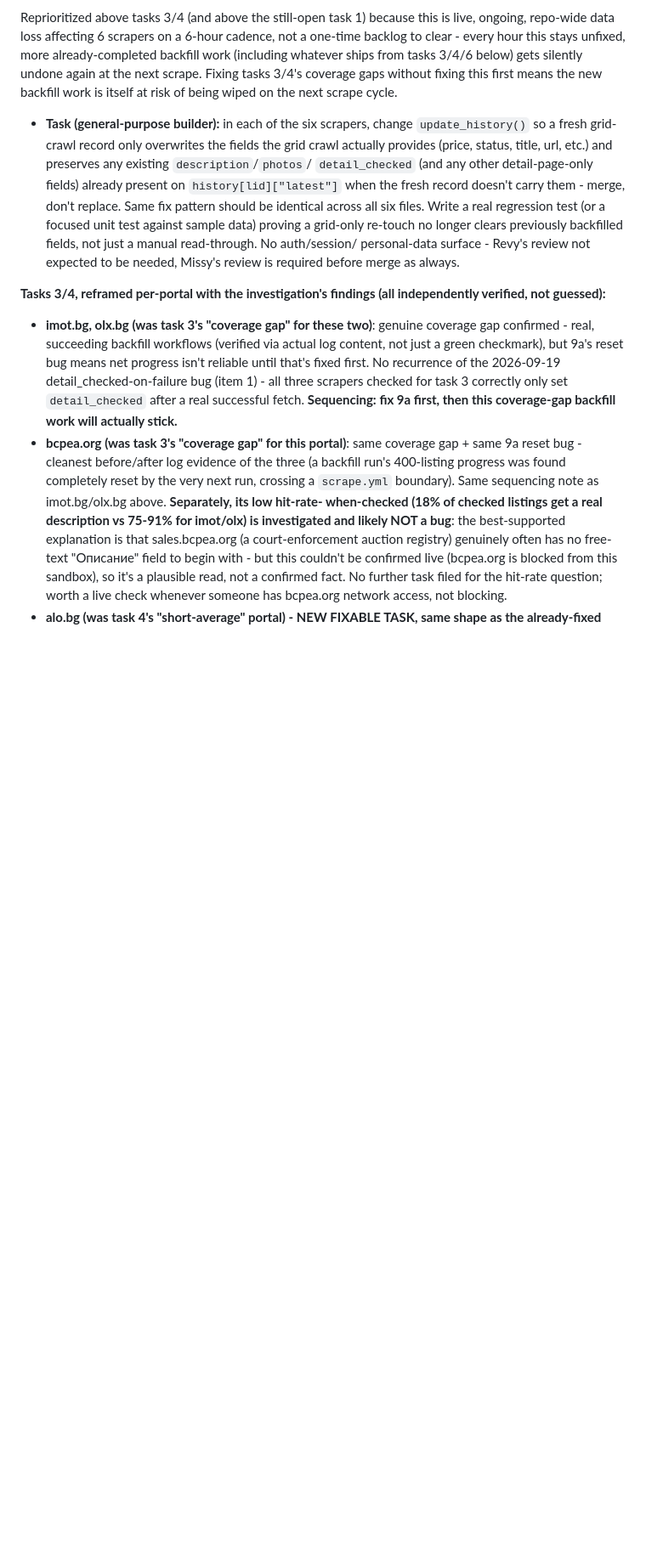
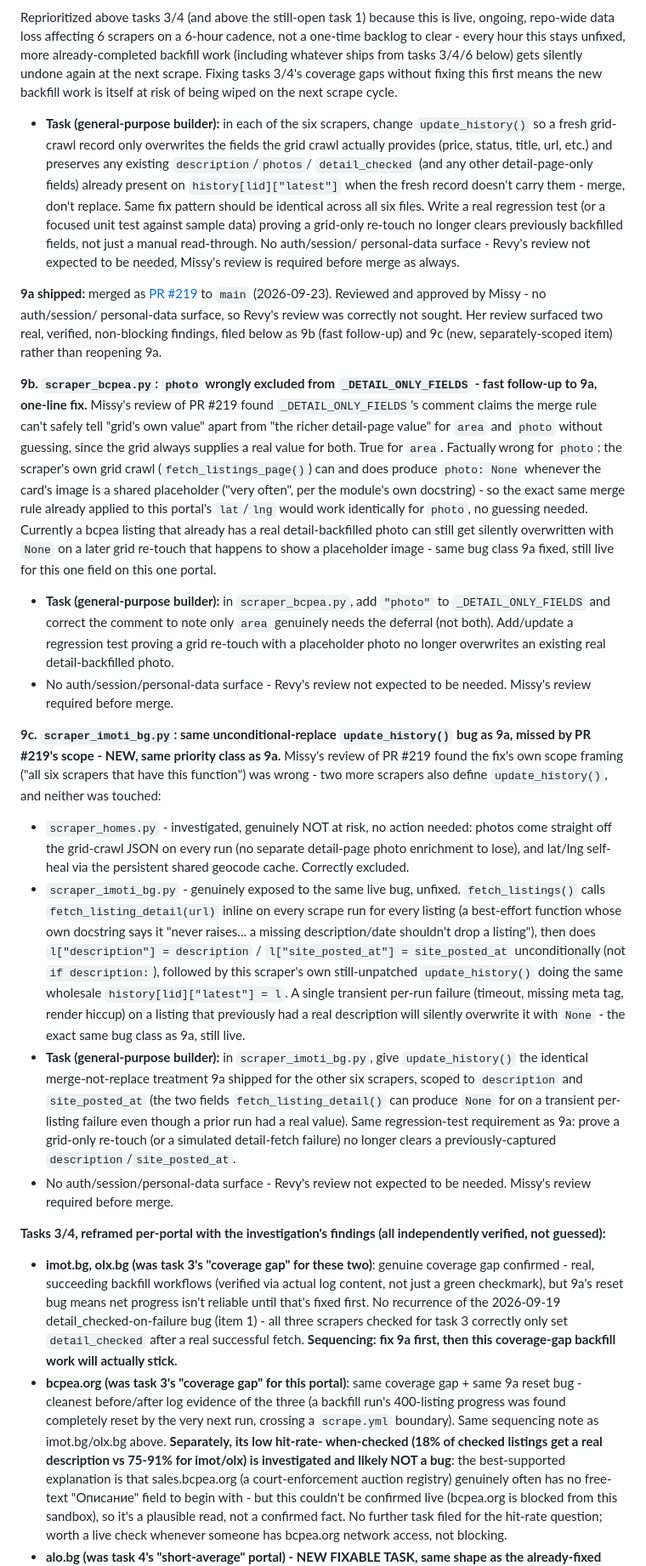
Before and after one commit to kirilbp/bg-property-tracker, a Markdown page: docs/backlog.md, the part around the change. Shown at 85% size. GitHub-like rendering; blank space fills up the shorter version.

Commit message:
Add backlog items 9b/9c: Missy's PR #219 review follow-ups (bcpea photo field, imoti_bg update_history bug)

```diff
--- a/docs/backlog.md
+++ b/docs/backlog.md
@@ -792,6 +792,68 @@ backfill work is itself at risk of being wiped on the next scrape cycle.
   backfilled fields, not just a manual read-through. No auth/session/
   personal-data surface - Revy's review not expected to be needed, Missy's
   review is required before merge as always.
+
+**9a shipped:** merged as [PR #219](https://github.com/kirilbp/bg-property-tracker/pull/219)
+to `main` (2026-09-23). Reviewed and approved by Missy - no auth/session/
+personal-data surface, so Revy's review was correctly not sought. Her
+review surfaced two real, verified, non-blocking findings, filed below as
+9b (fast follow-up) and 9c (new, separately-scoped item) rather than
+reopening 9a.
+
+**9b. `scraper_bcpea.py`: `photo` wrongly excluded from
+`_DETAIL_ONLY_FIELDS` - fast follow-up to 9a, one-line fix.** Missy's
+review of PR #219 found `_DETAIL_ONLY_FIELDS`'s comment claims the merge
+rule can't safely tell "grid's own value" apart from "the richer
+detail-page value" for `area` and `photo` without guessing, since the grid
+always supplies a real value for both. True for `area`. Factually wrong
+for `photo`: the scraper's own grid crawl (`fetch_listings_page()`) can
+and does produce `photo: None` whenever the card's image is a shared
+placeholder ("very often", per the module's own docstring) - so the exact
+same merge rule already applied to this portal's `lat`/`lng` would work
+identically for `photo`, no guessing needed. Currently a bcpea listing
+that already has a real detail-backfilled photo can still get silently
+overwritten with `None` on a later grid re-touch that happens to show a
+placeholder image - same bug class 9a fixed, still live for this one
+field on this one portal.
+- **Task (general-purpose builder):** in `scraper_bcpea.py`, add
+  `"photo"` to `_DETAIL_ONLY_FIELDS` and correct the comment to note only
+  `area` genuinely needs the deferral (not both). Add/update a regression
+  test proving a grid re-touch with a placeholder photo no longer
+  overwrites an existing real detail-backfilled photo.
+- No auth/session/personal-data surface - Revy's review not expected to
+  be needed. Missy's review required before merge.
+
+**9c. `scraper_imoti_bg.py`: same unconditional-replace `update_history()`
+bug as 9a, missed by PR #219's scope - NEW, same priority class as 9a.**
+Missy's review of PR #219 found the fix's own scope framing ("all six
+scrapers that have this function") was wrong - two more scrapers also
+define `update_history()`, and neither was touched:
+  - `scraper_homes.py` - investigated, genuinely NOT at risk, no action
+    needed: photos come straight off the grid-crawl JSON on every run (no
+    separate detail-page photo enrichment to lose), and lat/lng self-heal
+    via the persistent shared geocode cache. Correctly excluded.
+  - `scraper_imoti_bg.py` - genuinely exposed to the same live bug,
+    unfixed. `fetch_listings()` calls `fetch_listing_detail(url)` inline
+    on every scrape run for every listing (a best-effort function whose
+    own docstring says it "never raises... a missing description/date
+    shouldn't drop a listing"), then does `l["description"] = description`
+    / `l["site_posted_at"] = site_posted_at` unconditionally (not
+    `if description:`), followed by this scraper's own still-unpatched
+    `update_history()` doing the same wholesale
+    `history[lid]["latest"] = l`. A single transient per-run failure
+    (timeout, missing meta tag, render hiccup) on a listing that
+    previously had a real description will silently overwrite it with
+    `None` - the exact same bug class as 9a, still live.
+- **Task (general-purpose builder):** in `scraper_imoti_bg.py`, give
+  `update_history()` the identical merge-not-replace treatment 9a shipped
+  for the other six scrapers, scoped to `description` and
+  `site_posted_at` (the two fields `fetch_listing_detail()` can produce
+  `None` for on a transient per-listing failure even though a prior run
+  had a real value). Same regression-test requirement as 9a: prove a
+  grid-only re-touch (or a simulated detail-fetch failure) no longer
+  clears a previously-captured `description`/`site_posted_at`.
+- No auth/session/personal-data surface - Revy's review not expected to
+  be needed. Missy's review required before merge.
 
 **Tasks 3/4, reframed per-portal with the investigation's findings (all
 independently verified, not guessed):**
```
